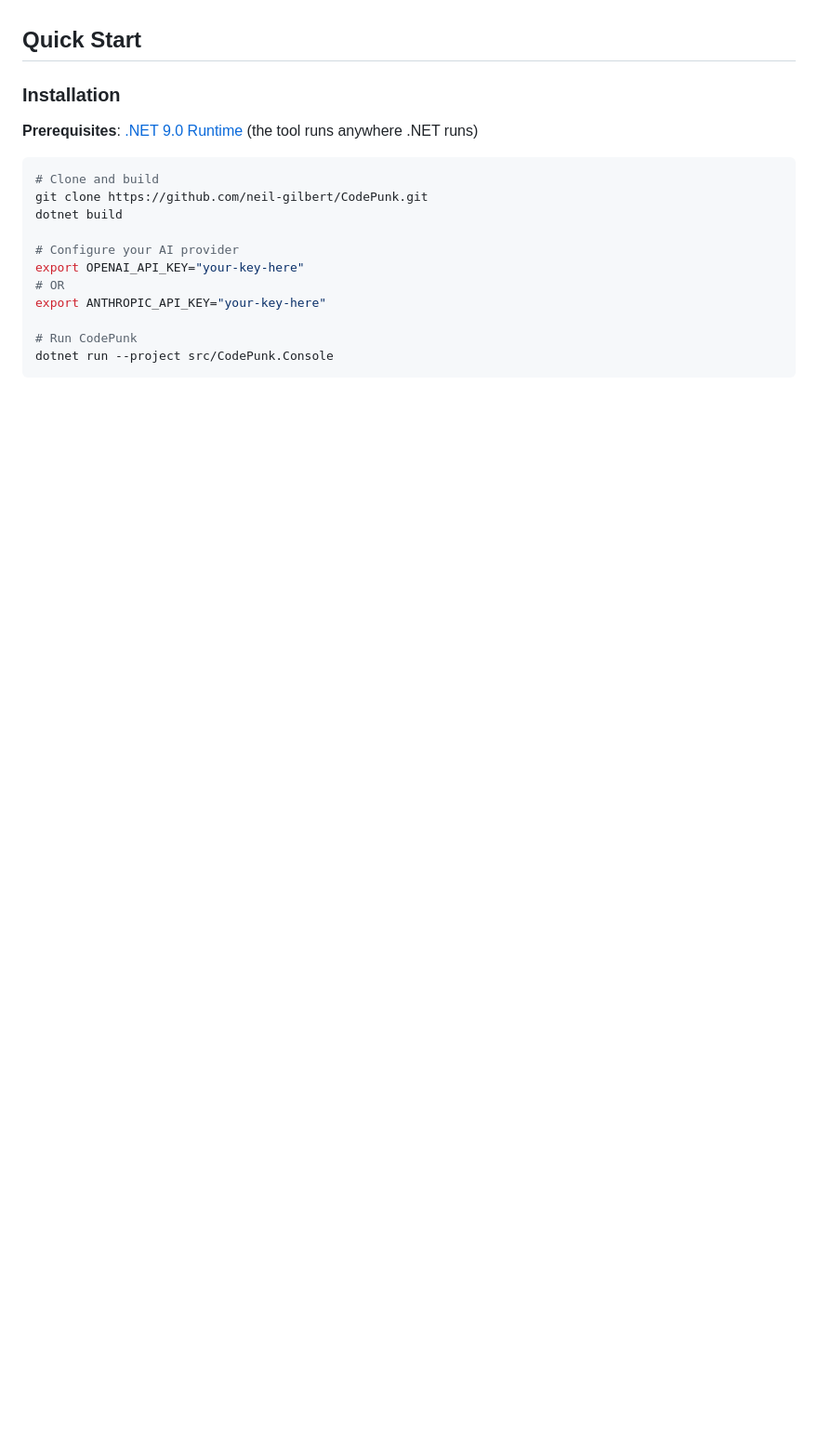
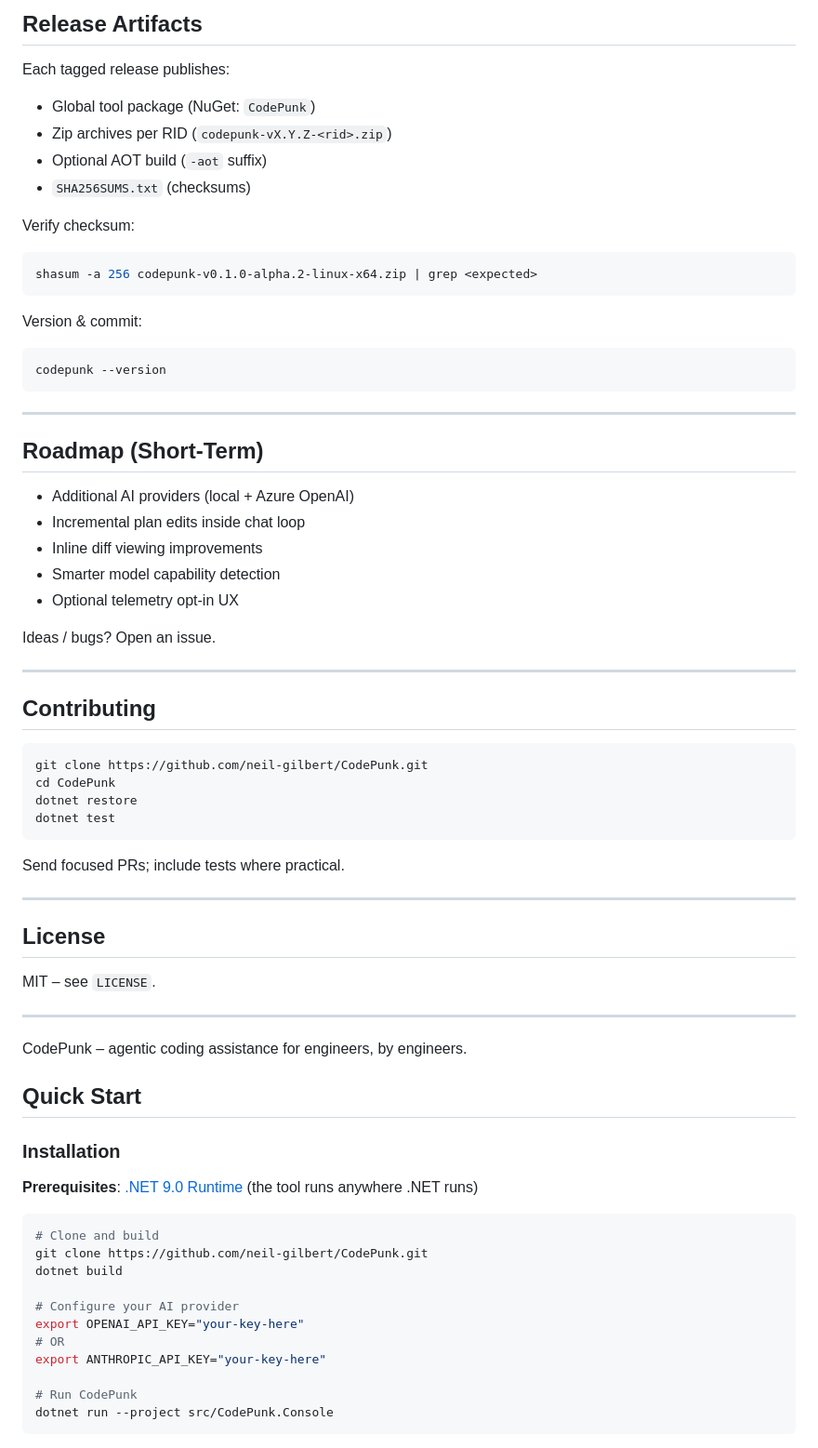
Before and after one commit to neil-gilbert/CodePunk, a Markdown page: README.md, the part around the change printed below. Shown: that part at 93% size. Drawn GitHub-style; blank space fills up the shorter version.

````diff
--- a/README.md
+++ b/README.md
@@ -20,3 +163,58 @@ CodePunk is an intelligent coding companion built for engineers working in any l
+## Release Artifacts
+
+Each tagged release publishes:
+
+- Global tool package (NuGet: `CodePunk`)
+- Zip archives per RID (`codepunk-vX.Y.Z-<rid>.zip`)
+- Optional AOT build (`-aot` suffix)
+- `SHA256SUMS.txt` (checksums)
+
+Verify checksum:
+
+```bash
+shasum -a 256 codepunk-v0.1.0-alpha.2-linux-x64.zip | grep <expected>
+```
+
+Version & commit:
+
+```bash
+codepunk --version
+```
+
+---
+
+## Roadmap (Short-Term)
+
+- Additional AI providers (local + Azure OpenAI)
+- Incremental plan edits inside chat loop
+- Inline diff viewing improvements
+- Smarter model capability detection
+- Optional telemetry opt-in UX
+
+Ideas / bugs? Open an issue.
+
+---
+
+## Contributing
+
+```bash
+git clone https://github.com/neil-gilbert/CodePunk.git
+cd CodePunk
+dotnet restore
+dotnet test
+```
+
+Send focused PRs; include tests where practical.
+
+---
+
+## License
+
+MIT – see `LICENSE`.
+
+---
+
+CodePunk – agentic coding assistance for engineers, by engineers.
 
 ##  Quick Start
 
````
Also changed, not shown: other parts of README.md (+153 -10 lines).
